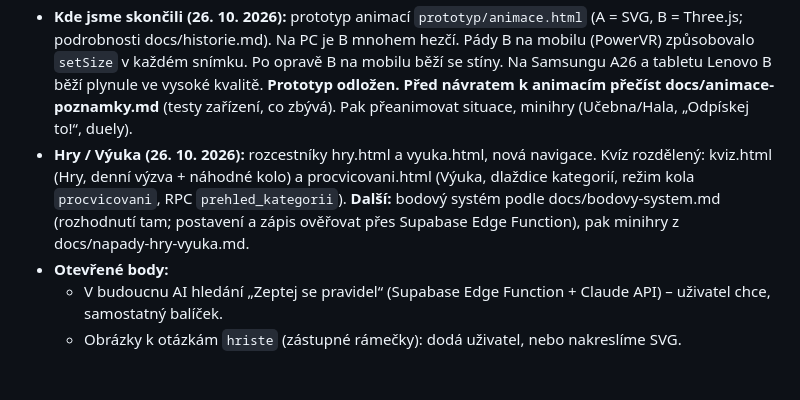
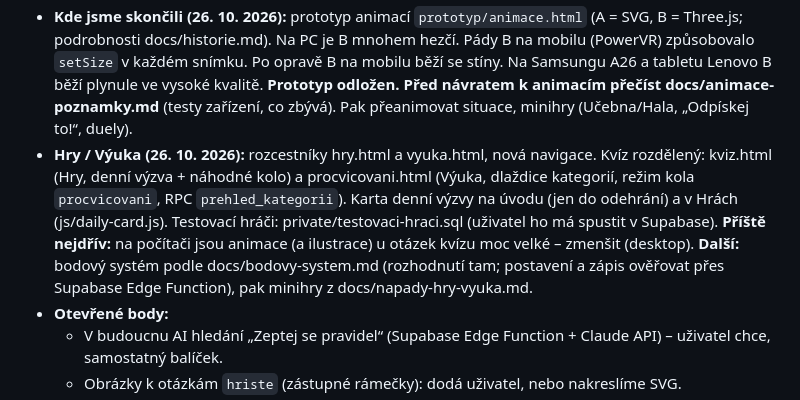
Before and after one commit to filip-pittauer/VoleyRef, a Markdown page: CLAUDE.md, the part around the change. Rendered like a GitHub page; blank space fills up the shorter version.

Commit message:
CLAUDE.md: kde jsme skončili – příště zmenšit animace u otázek na PC
Co-Authored-By: Claude Opus 5.5 <noreply@anthropic.com>

```diff
--- a/CLAUDE.md
+++ b/CLAUDE.md
@@ -104,7 +104,7 @@ Ve `private/testy/` (soukromé repo, knihovny nainstalované, `node_modules` ign
 - **Bezpečnost hotová (25. 10. 2026):** denní výzva bez prozrazení řešení, výchozí práva „deny by default“ (test prava-db), supabase-js v js/vendor/ + CSP (test e2e-csp), zásady GDPR. Odložené (známá omezení dema): docs/pred-spustenim.md.
 - **Čitelnost (od 25. 10. 2026, už bez druhé session):** krok 1 ESLint + .editorconfig, krok 2 komentáře (JSDoc u funkcí, obsah v css/style.css). Další: 12 varování o složitosti/délce funkcí (`npm run lint`), pak předávací dokumentace a audity.
 - **Kde jsme skončili (26. 10. 2026):** prototyp animací `prototyp/animace.html` (A = SVG, B = Three.js; podrobnosti docs/historie.md). Na PC je B mnohem hezčí. Pády B na mobilu (PowerVR) způsobovalo `setSize` v každém snímku. Po opravě B na mobilu běží se stíny. Na Samsungu A26 a tabletu Lenovo B běží plynule ve vysoké kvalitě. **Prototyp odložen. Před návratem k animacím přečíst docs/animace-poznamky.md** (testy zařízení, co zbývá). Pak přeanimovat situace, minihry (Učebna/Hala, „Odpískej to!“, duely).
-- **Hry / Výuka (26. 10. 2026):** rozcestníky hry.html a vyuka.html, nová navigace. Kvíz rozdělený: kviz.html (Hry, denní výzva + náhodné kolo) a procvicovani.html (Výuka, dlaždice kategorií, režim kola `procvicovani`, RPC `prehled_kategorii`). **Další:** bodový systém podle docs/bodovy-system.md (rozhodnutí tam; postavení a zápis ověřovat přes Supabase Edge Function), pak minihry z docs/napady-hry-vyuka.md.
+- **Hry / Výuka (26. 10. 2026):** rozcestníky hry.html a vyuka.html, nová navigace. Kvíz rozdělený: kviz.html (Hry, denní výzva + náhodné kolo) a procvicovani.html (Výuka, dlaždice kategorií, režim kola `procvicovani`, RPC `prehled_kategorii`). Karta denní výzvy na úvodu (jen do odehrání) a v Hrách (js/daily-card.js). Testovací hráči: private/testovaci-hraci.sql (uživatel ho má spustit v Supabase). **Příště nejdřív:** na počítači jsou animace (a ilustrace) u otázek kvízu moc velké – zmenšit (desktop). **Další:** bodový systém podle docs/bodovy-system.md (rozhodnutí tam; postavení a zápis ověřovat přes Supabase Edge Function), pak minihry z docs/napady-hry-vyuka.md.
 - **Otevřené body:**
   - V budoucnu AI hledání „Zeptej se pravidel“ (Supabase Edge Function + Claude API) – uživatel chce, samostatný balíček.
   - Obrázky k otázkám `hriste` (zástupné rámečky): dodá uživatel, nebo nakreslíme SVG.
```
